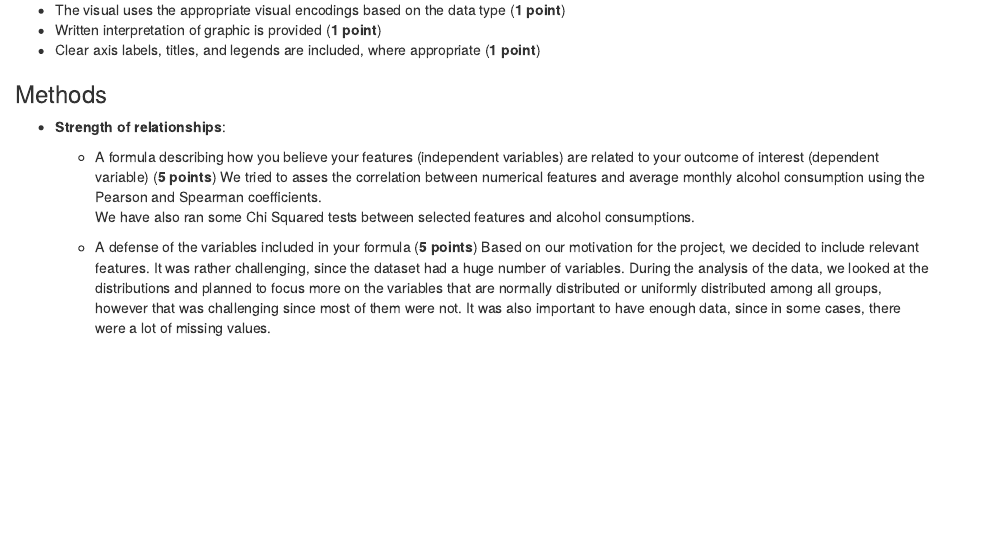
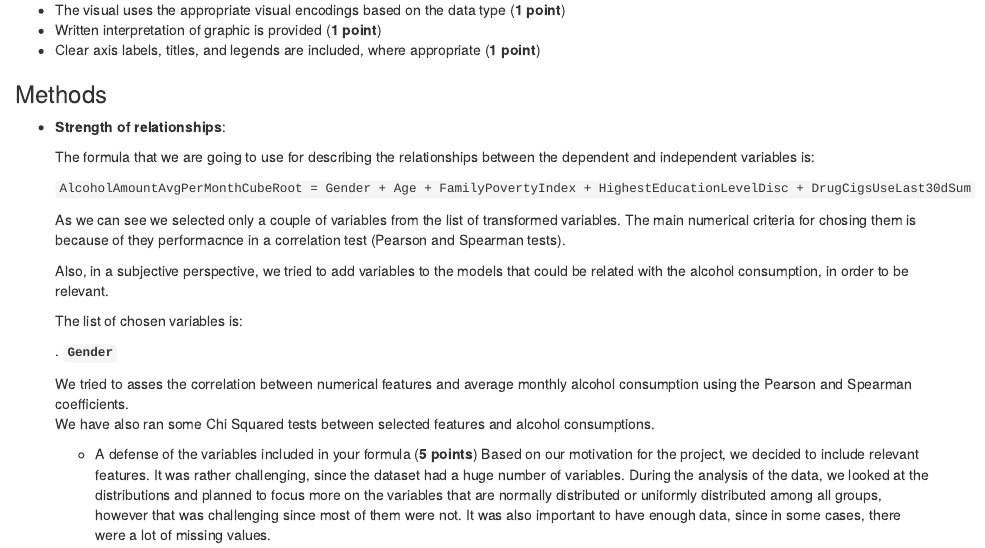
Before and after one commit to angeligareta/alcohol-consumption, an R Markdown document (src/Report.Rmd): the page in a window 1100 px wide, from 2530 px down. Rendered offline with R 4.5, knitr and Pandoc, with nearby package versions; some code elsewhere in the file could not run offline.

Commit message:
lm explained

````diff
--- a/src/Report.Rmd
+++ b/src/Report.Rmd
@@ -115,12 +115,33 @@ For exploring the variables that are related to the mental health of the individ
 
 - **Strength of relationships**:
 
-  - A formula describing how you believe your features (independent variables) are related to your outcome of interest (dependent variable) (**5 points**)
-    We tried to asses the correlation between numerical features and average monthly alcohol consumption using the Pearson and Spearman coefficients.
-    We have also ran some Chi Squared tests between selected features and alcohol consumptions.
+  The formula that we are going to use for describing the relationships between the dependent and independent variables is:
+
+  `AlcoholAmountAvgPerMonthCubeRoot = Gender + Age + FamilyPovertyIndex + HighestEducationLevelDisc + DrugCigsUseLast30dSum`
+
+  As we can see we selected only a couple of variables from the list of transformed variables.
+  The main numerical criteria for chosing them is because of they performacnce in a correlation test (Pearson and Spearman tests).
+
+  Also, in a subjective perspective, we tried to add variables to the models that could be related with the alcohol consumption, in order to be relevant.
+
+  The list of chosen variables is:
+
+  . **`Gender`**
+
+  We tried to asses the correlation between numerical features and average monthly alcohol consumption using the Pearson and Spearman coefficients.
+   We have also ran some Chi Squared tests between selected features and alcohol consumptions.
+
   - A defense of the variables included in your formula (**5 points**)
     Based on our motivation for the project, we decided to include relevant features. It was rather challenging, since the dataset had a huge number of variables. During the analysis of the data, we looked at the distributions and planned to focus more on the variables that are normally distributed or uniformly distributed among all groups, however that was challenging since most of them were not. It was also important to have enough data, since in some cases, there were a lot of missing values.
 
   - Creating the appropriate model based on your dataset (**5 points**)
 
-- **Prediction**: You must also make predictions for your outcome of interest. In doing so, you must demonstrate a clear use of:
+  Based on our dataset, we chose tree models for predicting the alcohol consumption. The idea is to test different approaches and choose the best one for our problem, according to the metrics.
+
+- **Models used and results**:
+
+  - **Linear model**
+
+  The first and simplest approach is to use a linear model. We use the formula that we explained before, and then using metrics to test the result.
+
+  ```{r}
````
Also changed, not shown: src/Report.html (added), src/Report.Rmd (9 more changed lines).
